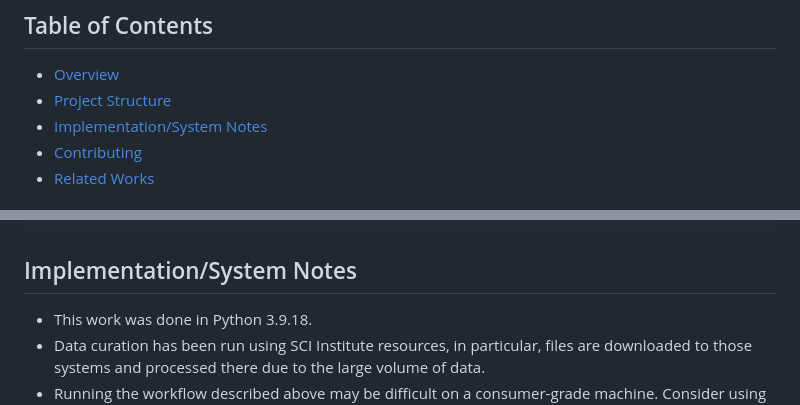
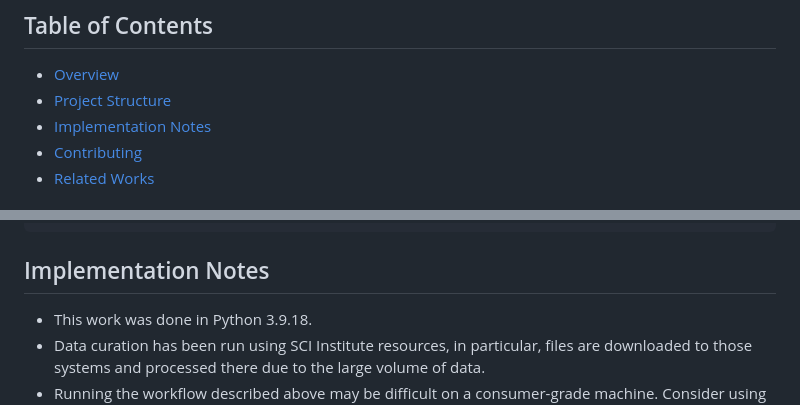
Before and after one commit to sci-visus/NSDF-WIRED, a Markdown page: readme.md, 2 parts joined by grey strips. Rendered like a GitHub page.

````diff
--- a/readme.md
+++ b/readme.md
@@ -6,7 +6,7 @@ Welcome to NSDF's WIRED Global Center GitHub repository. NSDF and Wired Global a
 
 - [Overview](#overview)
 - [Project Structure](#project-structure)
-- [Implementation/System Notes](##implementationsystem-notes)
+- [Implementation Notes](#implementation-notes)
 - [Contributing](#contributing)
 - [Related Works](#related-works)
 
@@ -61,7 +61,7 @@ Check the `readme.md` of each directory to see further details about each step.
     └── readme.md
 ```
 
-## Implementation/System Notes
+## Implementation Notes
 
 - This work was done in Python 3.9.18.
 - Data curation has been run using SCI Institute resources, in particular, files are downloaded to those systems and processed there due to the large volume of data.
````
